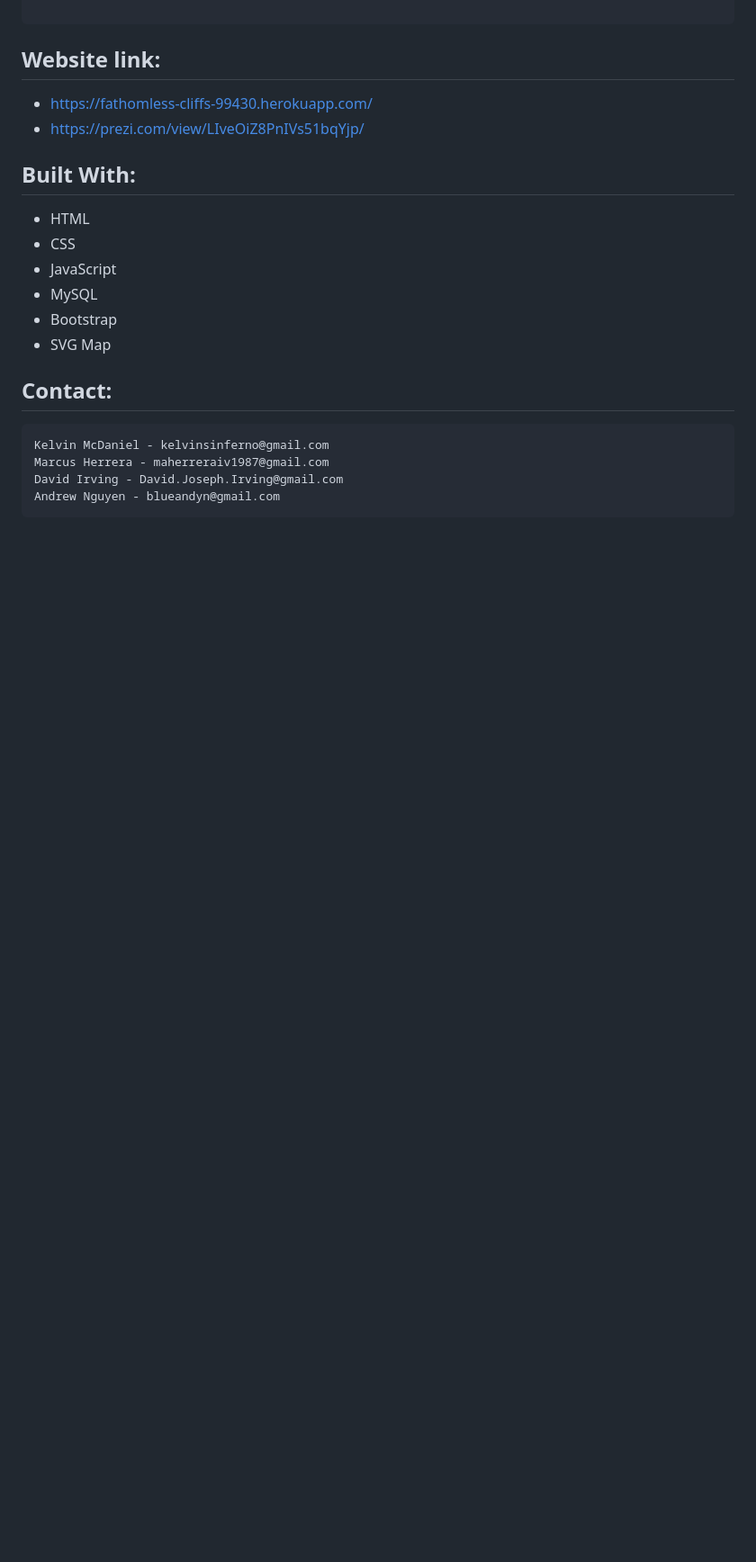
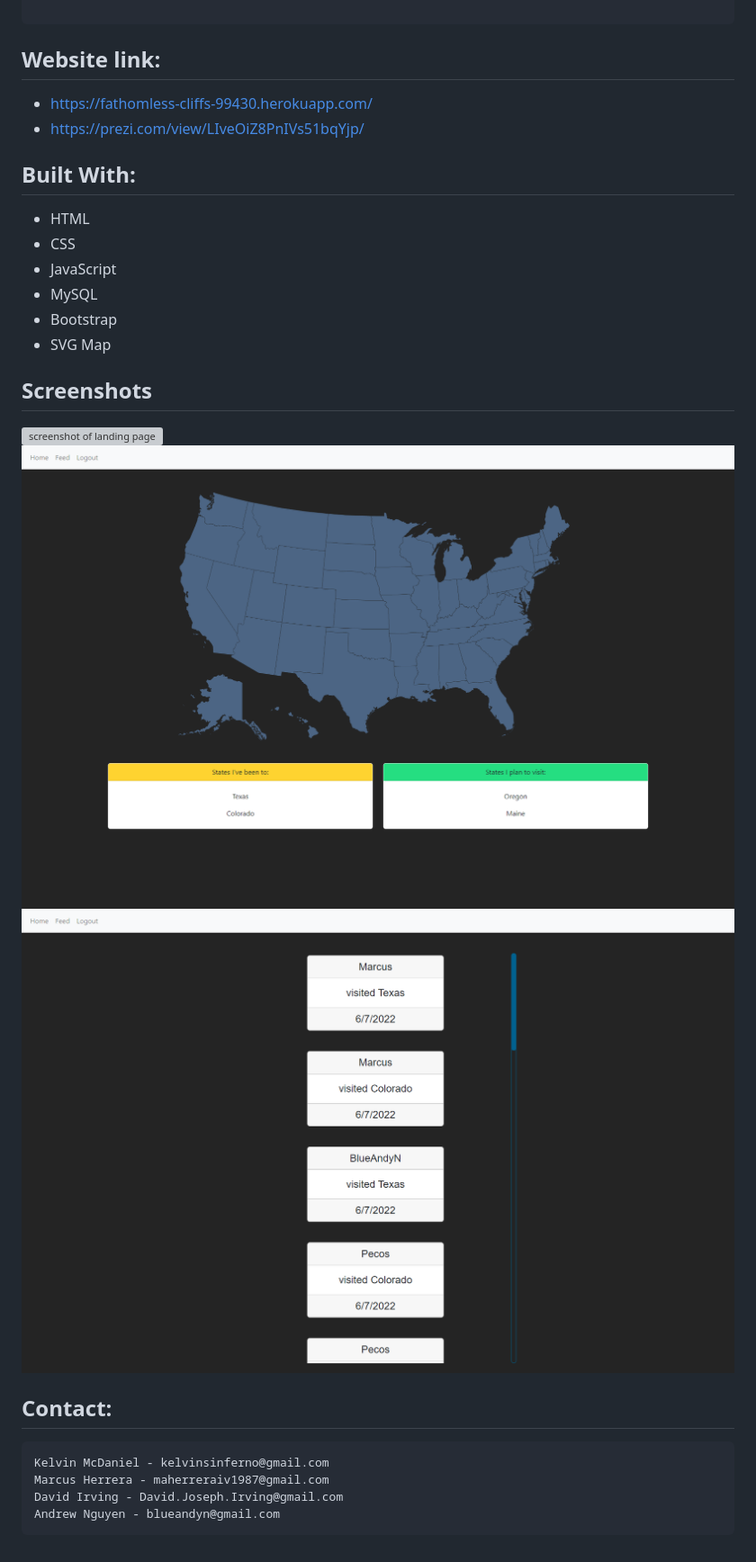
Before and after one commit to BlueAndyN/LoveatFirstFlight, a Markdown page: README.md, the part around the change. Shown: that part at 90% size. Drawn GitHub-style; pictures changed too: assets/LFF-2.png (added), assets/LFF-3.png (added); blank space fills up the shorter version; grey boxes are pictures that could not be loaded.

Commit message:
added screenshots to README

````diff
--- a/README.md
+++ b/README.md
@@ -65,6 +65,12 @@ Then the state's color will also change to the corresponding answer.
 * Bootstrap
 * SVG Map
 
+## Screenshots
+
+![screenshot of landing page](./assets/LFF-1.png)
+![screenshot of dashboard](./assets/LFF-2.png)
+![screenshot of feed page](./assets/LFF-3.png)
+
 ## Contact:
 
 ```
````
Also changed, not shown: 1 other file.
